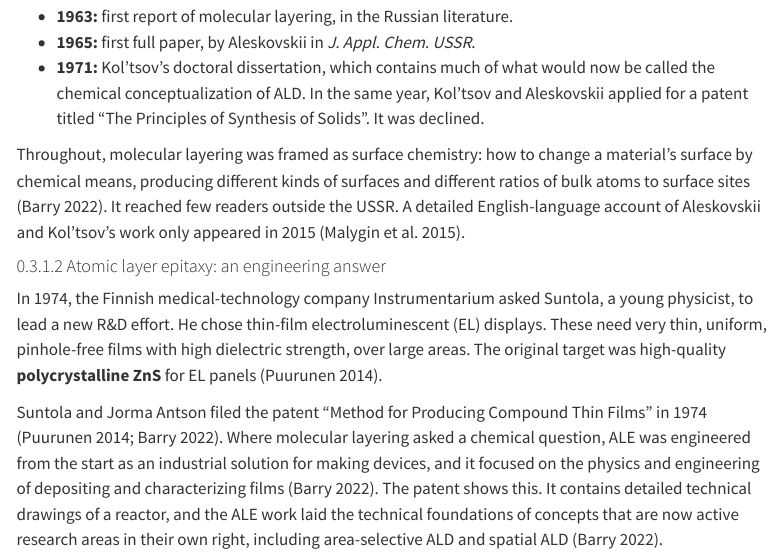
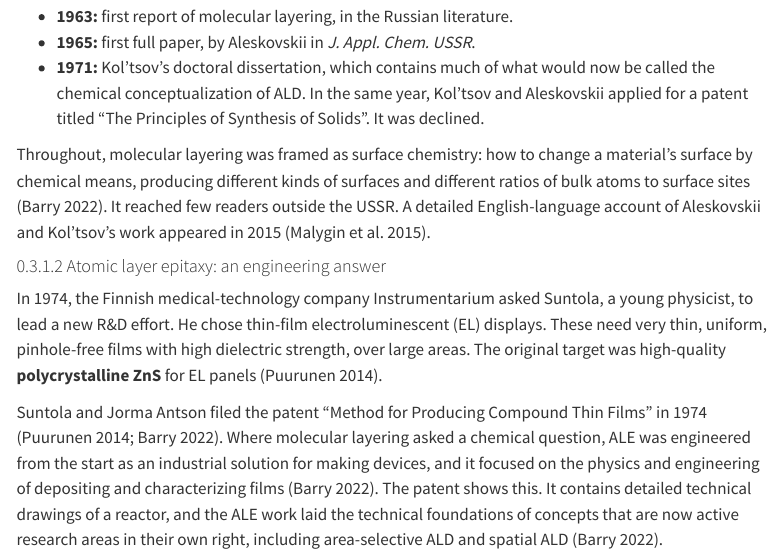
Before and after one commit to seanbarry-chem/alp-text, a Quarto document (chapters/01-introduction.qmd): the page in a window 1100 px wide, from 3420 px down. Rendered offline with R 4.5, knitr and Pandoc in place of Quarto, with nearby package versions; menus at the side of the page are left out.

Commit message:
Update 01-introduction.qmd

```diff
--- a/chapters/01-introduction.qmd
+++ b/chapters/01-introduction.qmd
@@ -180,7 +180,7 @@ The method followed over the next two decades [@Barry2022]:
 - **1965:** first full paper, by Aleskovskii in *J. Appl. Chem. USSR*.
 - **1971:** Kol'tsov's doctoral dissertation, which contains much of what would now be called the chemical conceptualization of ALD. In the same year, Kol'tsov and Aleskovskii applied for a patent titled "The Principles of Synthesis of Solids". It was declined.
 
-Throughout, molecular layering was framed as surface chemistry: how to change a material's surface by chemical means, producing different kinds of surfaces and different ratios of bulk atoms to surface sites [@Barry2022]. It reached few readers outside the USSR. A detailed English-language account of Aleskovskii and Kol'tsov's work only appeared in 2015 [@Malygin2015].
+Throughout, molecular layering was framed as surface chemistry: how to change a material's surface by chemical means, producing different kinds of surfaces and different ratios of bulk atoms to surface sites [@Barry2022]. It reached few readers outside the USSR. A detailed English-language account of Aleskovskii and Kol'tsov's work appeared in 2015 [@Malygin2015].
 
 #### Atomic layer epitaxy: an engineering answer
 
```
